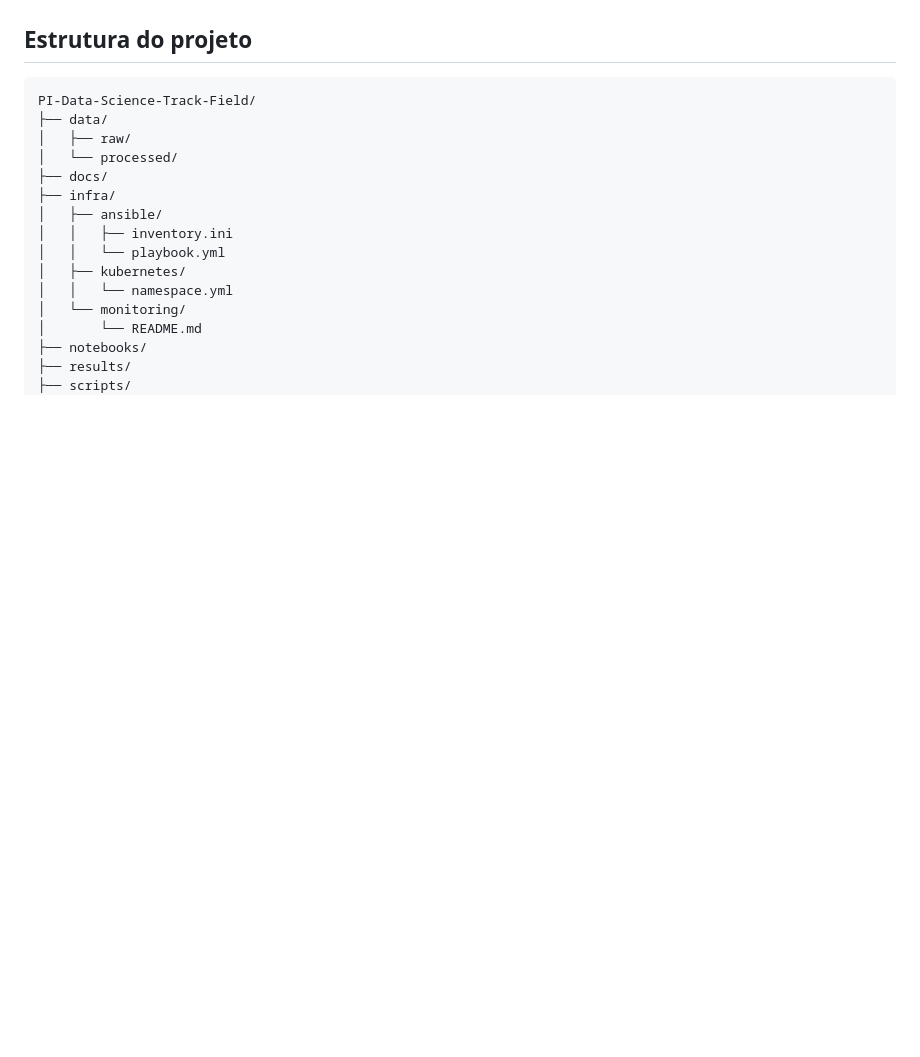
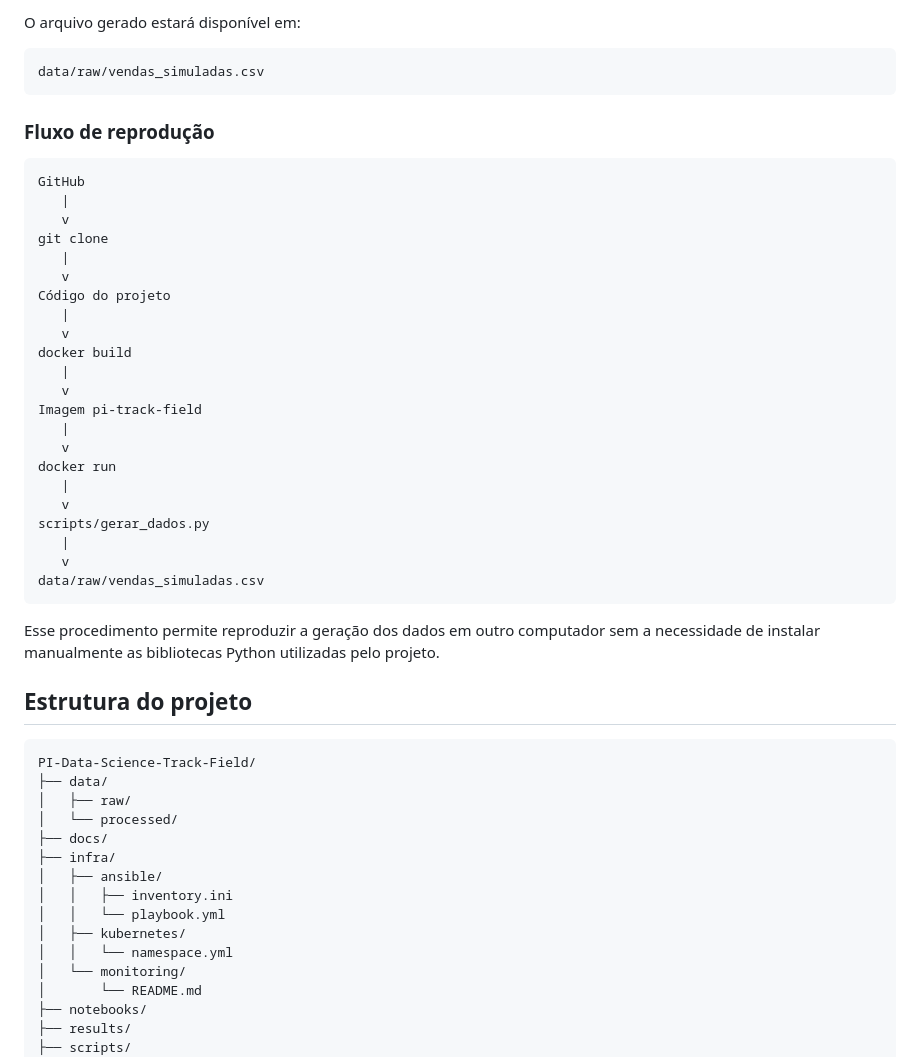
Before and after one commit to luisfeob34/pi-data-science-track-field, a Markdown page: README.md, the part around one of its changes. GitHub-like rendering; blank space fills up the shorter version.

````diff
--- a/README.md
+++ b/README.md
@@ -22,3 +89,39 @@ monitoramento dos dados.
+O arquivo gerado estará disponível em:
+
+```text
+data/raw/vendas_simuladas.csv
+```
+
+### Fluxo de reprodução
+
+```text
+GitHub
+   |
+   v
+git clone
+   |
+   v
+Código do projeto
+   |
+   v
+docker build
+   |
+   v
+Imagem pi-track-field
+   |
+   v
+docker run
+   |
+   v
+scripts/gerar_dados.py
+   |
+   v
+data/raw/vendas_simuladas.csv
+```
+
+Esse procedimento permite reproduzir a geração dos dados em outro computador
+sem a necessidade de instalar manualmente as bibliotecas Python utilizadas
+pelo projeto.
 
 ## Estrutura do projeto
 
````
Also changed, not shown: other parts of README.md (+67 -0 lines).
